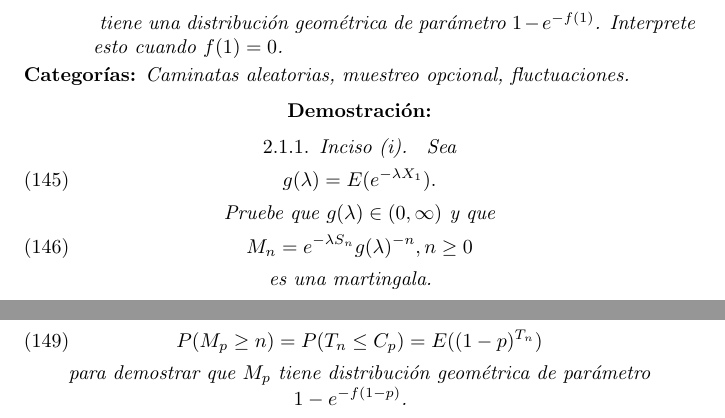
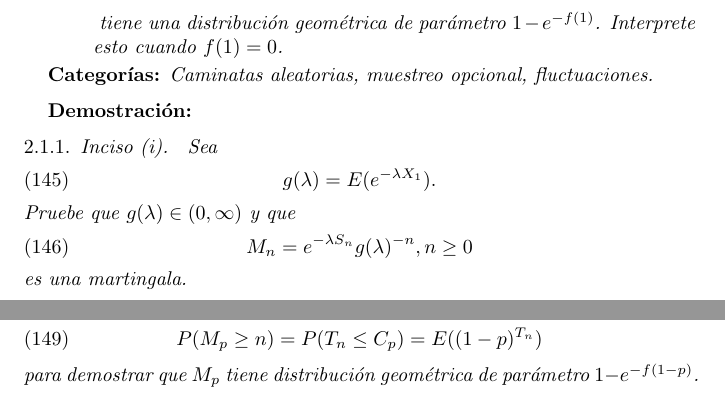
Before and after one commit to bloodyvesp/stocasticprocesses, a LaTeX problem sheet (tareas.tex, which reads definiciones/definicionesdehtellez.tex): two parts of pages 30 and 32 of 39, joined at a grey line, cut so that both start at the same text. Compiled offline with pdfLaTeX.

Commit message:
corrigiendo problemas de centrado y actualizando documentación.

```diff
--- a/definiciones/definicionesdehtellez.tex
+++ b/definiciones/definicionesdehtellez.tex
@@ -12,8 +12,8 @@
 	\null
 	\null
 	\null
-	\center{
+	\begin{center}
 		\textbf{---------------------------------------------------------------------------------------}
-	}
+	\end{center}
 	\newpage
 }
--- a/tareas.tex
+++ b/tareas.tex
@@ -1,22 +1,16 @@
 \RequirePackage{pgfornament,tkzexample,tikzrput}
-
 
 \documentclass[a5paper,oneside]{amsart}
 \usepackage[scale={.8,.85}]{geometry}
-
 \usepackage{mathrsfs}
 \usepackage[utf8]{inputenc}
-
 \usepackage{dsfont}
 \usepackage{listings}
-
-
+\usepackage[colorlinks,citecolor=blue,urlcolor=blue]{hyperref}
 
 \newtheoremstyle{dotless}{}{}{\itshape}{}{\bfseries}{}{ }{}
 \theoremstyle{dotless}
 \renewenvironment{proof}{{\bfseries Demostración:}}
-
-
 
 \newtheorem{teorema}{\;\;Teorema}[section]
 \newtheorem{problema}[teorema]{\;\;Problema}
@@ -26,17 +20,24 @@
 \setcounter{secnumdepth}{3}
 \setcounter{tocdepth}{3}
 
+\input{definiciones/definitions.tex}
+\input{definiciones/definicionesdehtellez.tex}
 
 
-\input{definiciones/definitions.tex}
-\input{definiciones/definicionesdehtellez.tex}
+
+
+
+
+
+
 %\input{definiciones/ornamentos.tex}
 
 
 
-\title[Problemas de Procesos I]{Problemas de Procesos Estocásticos I\\ Semestre 2013-II\\ Posgrado en Ciencias Matemáticas\\ Universidad Nacional Autónoma de México}
+\title[Problemas de Procesos I]{
+	Problemas de Procesos Estocásticos I\\ Semestre 2013-II\\ Posgrado en Ciencias Matemáticas\\ Universidad Nacional Autónoma de México
+}
 
-\usepackage[colorlinks,citecolor=blue,urlcolor=blue]{hyperref}
 
 \begin{document}
 	\maketitle
```
Also changed, not shown: README.txt.
